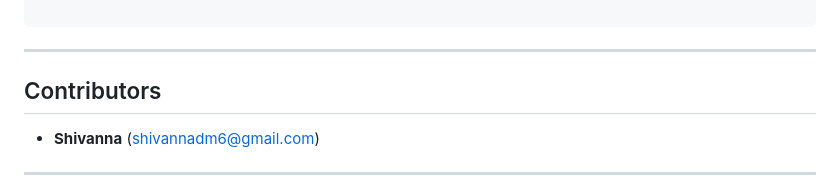
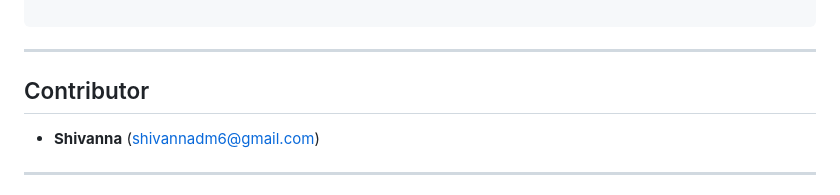
Before and after one commit to shivannadm/AI-Forecasting-for-Investor-Decision, a Markdown page: README.md, the part around the change. Rendered like a GitHub page.

````diff
--- a/README.md
+++ b/README.md
@@ -81,7 +81,7 @@ high-frequency-stock-prediction/
 ```
 ---
 
-## Contributors
+## Contributor
 - **Shivanna** (shivannadm6@gmail.com)
 
 ---
````
